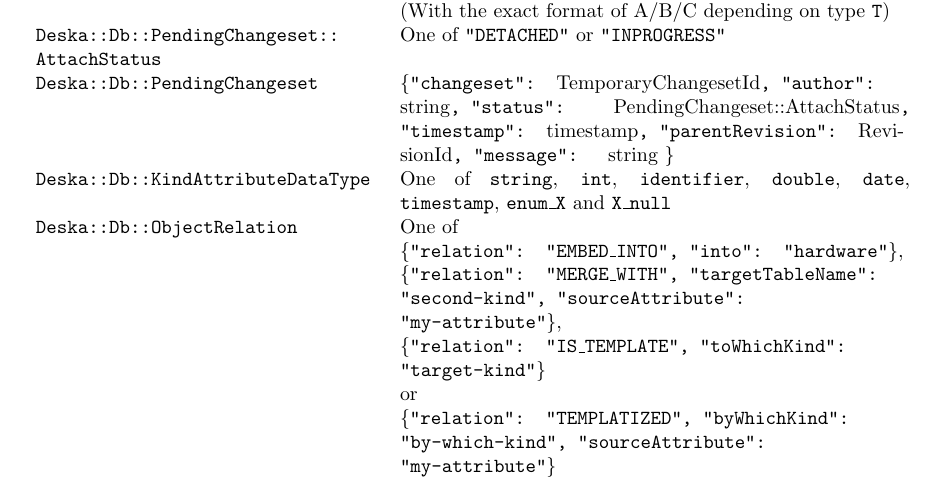
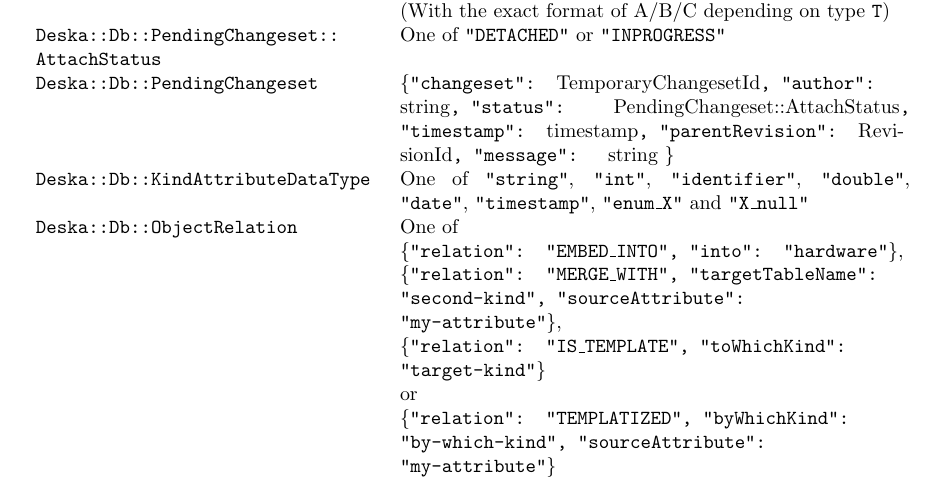
Before and after one commit to jktjkt/deska, a LaTeX paper (doc/technical/dbapi-protocol.tex): part of page 6 of 10, cut so that both start at the same text. Compiled offline with pdfLaTeX.

Commit message:
Fix quoting

```diff
--- a/doc/technical/dbapi-protocol.tex
+++ b/doc/technical/dbapi-protocol.tex
@@ -336,8 +336,8 @@ relation information etc.  The following types are defined:
         PendingChangeset::AttachStatus{\tt, "timestamp": }timestamp{\tt, "parentRevision": }RevisionId{\tt, "message": }
         string {\tt\}} \\
     {\tt Deska::Db::KindAttributeDataType} &
-        One of {\tt string}, {\tt int}, {\tt identifier}, {\tt double}, {\tt date}, {\tt timestamp}, {\tt enum\_X} and
-        {\tt X\_null} \\
+        One of {\tt "string"}, {\tt "int"}, {\tt "identifier"}, {\tt "double"}, {\tt "date"}, {\tt "timestamp"}, {\tt "enum\_X"} and
+        {\tt "X\_null"} \\
     {\tt Deska::Db::ObjectRelation} &
         One of \newline {\tt\{"relation": "EMBED\_INTO", "into": "hardware"\}}, \newline
         {\tt\{"relation": "MERGE\_WITH", "targetTableName": "second-kind", "sourceAttribute": "my-attribute"\}},
```
